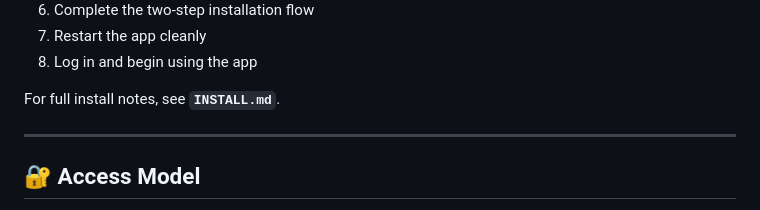
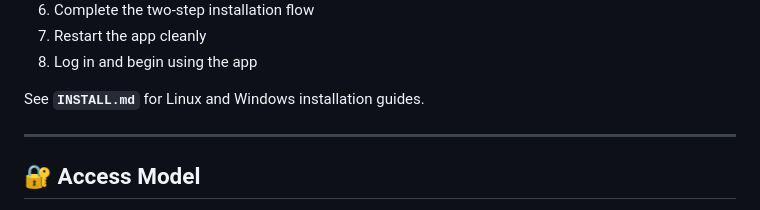
Before and after one commit to tensioncore/llm-controller-ce, a Markdown page: README.md, the part around one of its changes. Rendered like a GitHub page.

Commit message:
Update README.md
Improved code accuracy.

```diff
--- a/README.md
+++ b/README.md
@@ -129,7 +129,7 @@ Basic flow:
 7. Restart the app cleanly
 8. Log in and begin using the app
 
-For full install notes, see **`INSTALL.md`**.
+See **`INSTALL.md`** for Linux and Windows installation guides.
 
 ---
 
```
Also changed, not shown: other parts of README.md (+14 -14 lines).
